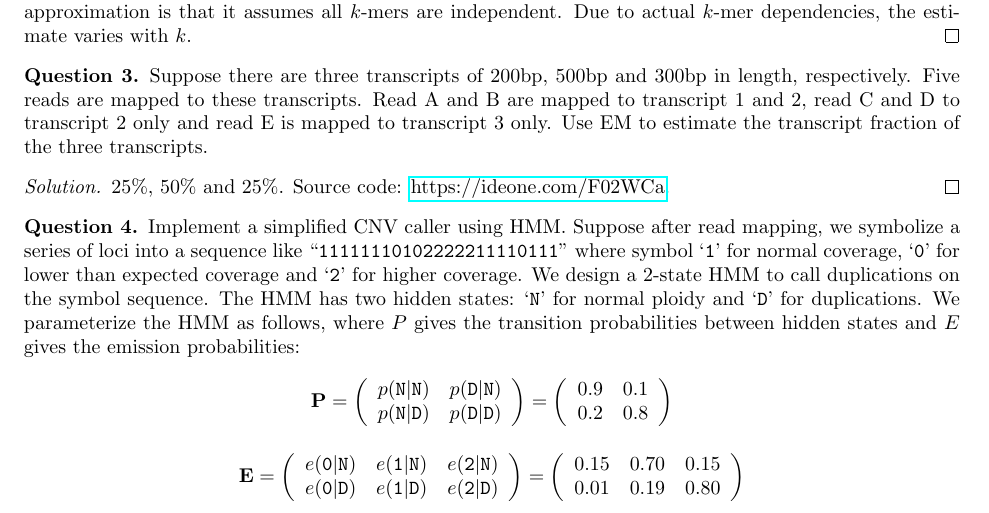
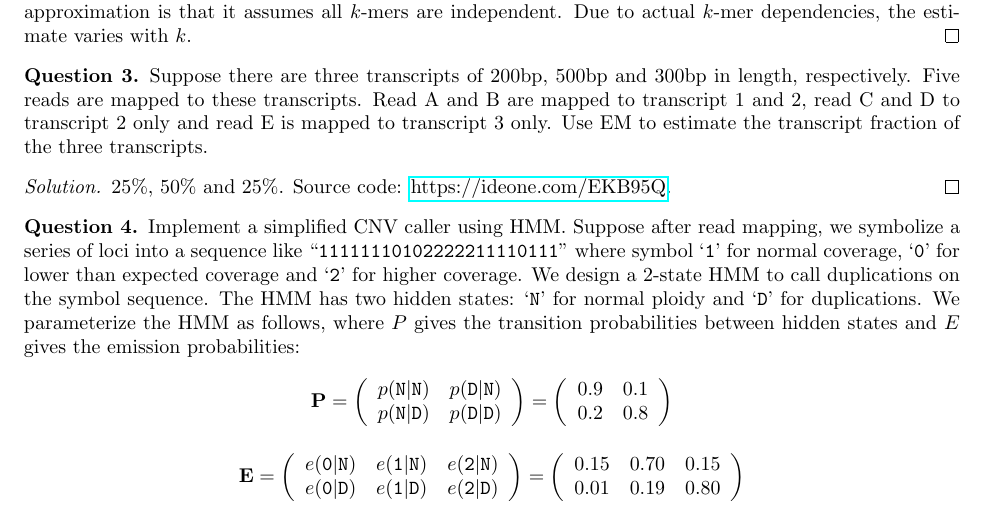
Before and after one commit to lh3/BMIF-201, a LaTeX problem sheet (pset.tex): part of page 2 of 3, cut so that both start at the same text. Compiled offline with pdfLaTeX.

Commit message:
wrong code link

```diff
--- a/pset.tex
+++ b/pset.tex
@@ -120,7 +120,7 @@ Use EM to estimate the transcript fraction of the three transcripts.
 \end{question}
 
 \begin{proof}
-25\%, 50\% and 25\%. Source code: \href{https://ideone.com/F02WCa}{https://ideone.com/F02WCa}.
+25\%, 50\% and 25\%. Source code: \href{https://ideone.com/EKB95Q}{https://ideone.com/EKB95Q}.
 \end{proof}
 
 
```
